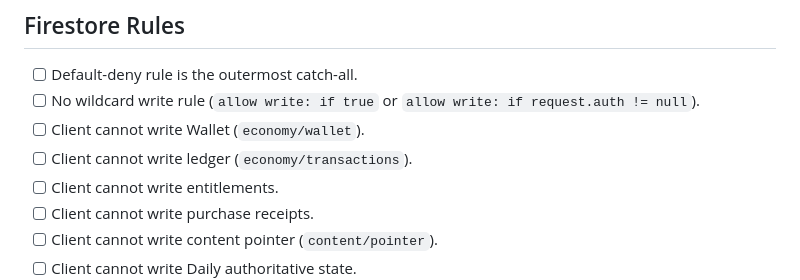
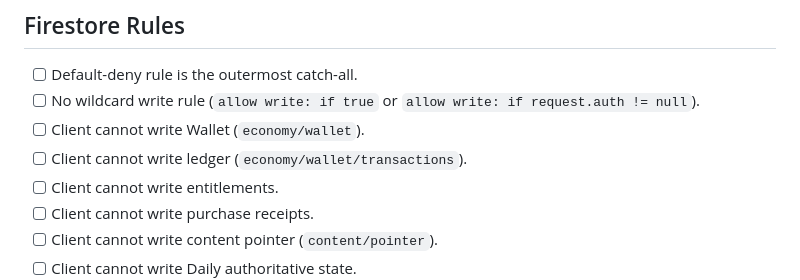
Before and after one commit to Qussai08/arabsolitaire, a Markdown page: docs/release/SECURITY_RELEASE_CHECKLIST.md, the part around the change. GitHub-like rendering.

Commit message:
fix(firestore): align valid nested document paths

```diff
--- a/docs/release/SECURITY_RELEASE_CHECKLIST.md
+++ b/docs/release/SECURITY_RELEASE_CHECKLIST.md
@@ -10,7 +10,7 @@
 - [ ] Default-deny rule is the outermost catch-all.
 - [ ] No wildcard write rule (`allow write: if true` or `allow write: if request.auth != null`).
 - [ ] Client cannot write Wallet (`economy/wallet`).
-- [ ] Client cannot write ledger (`economy/transactions`).
+- [ ] Client cannot write ledger (`economy/wallet/transactions`).
 - [ ] Client cannot write entitlements.
 - [ ] Client cannot write purchase receipts.
 - [ ] Client cannot write content pointer (`content/pointer`).
```
